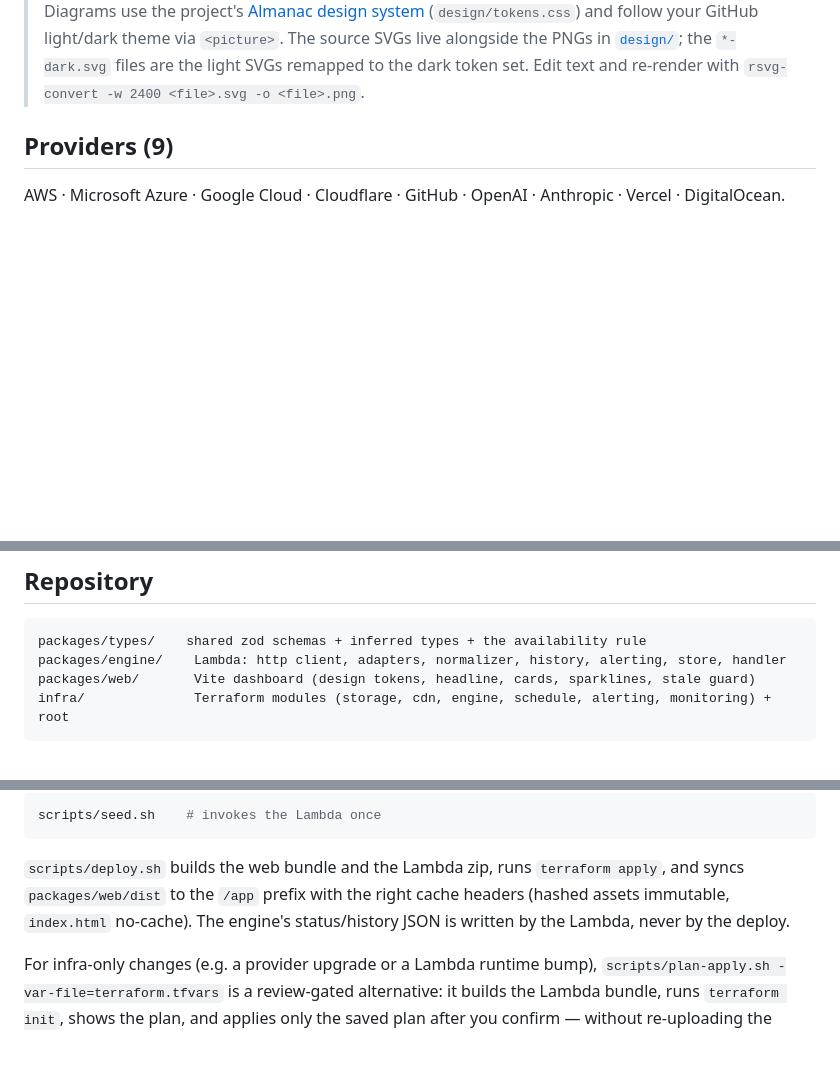
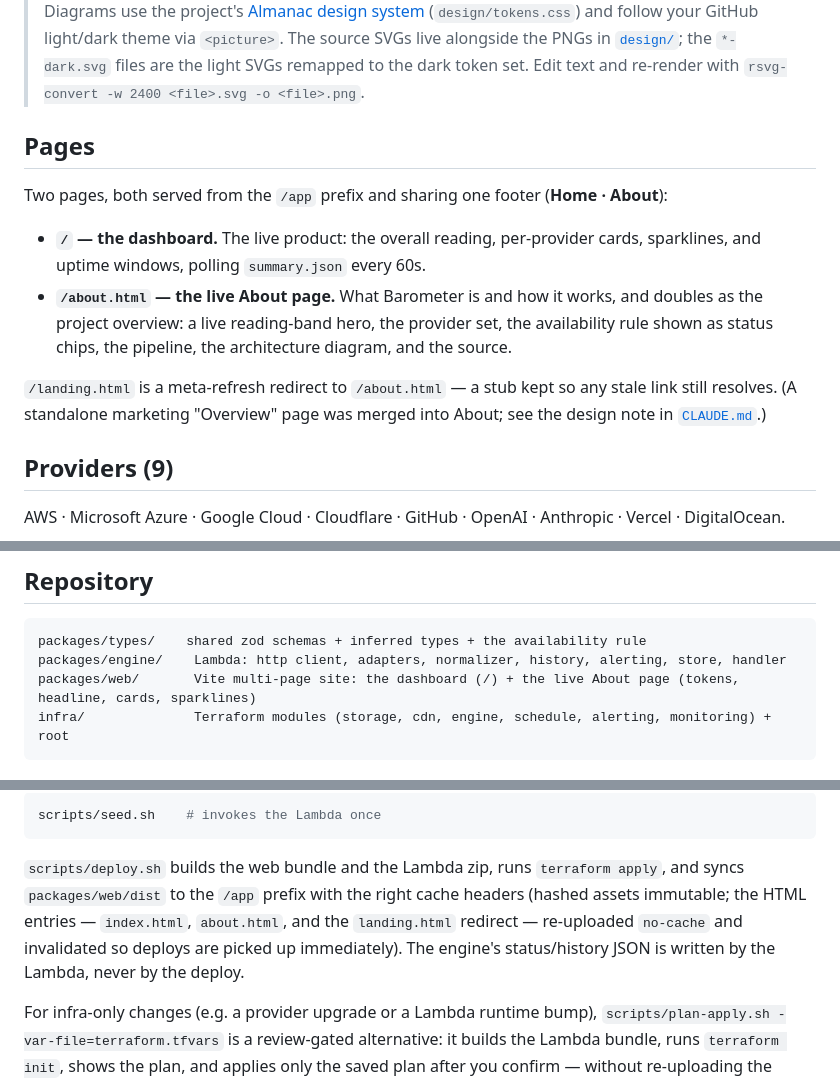
Before and after one commit to vscarpenter/Barometer, a Markdown page: README.md, 3 parts joined by grey strips. GitHub-like rendering; blank space fills up the shorter version.

Commit message:
docs(readme): document the two-page structure (dashboard + About)
Add a Pages section describing the dashboard (/) and the unified live About
page, plus the /landing.html redirect stub. Update the repository tree to note
the site is multi-page, and correct the deploy cache-header note to list all
three HTML entries (index, about, landing) rather than just index.html.

Claude-Session: https://claude.ai/code/8f8dd180-25bb-4a72-8786-ca25040d1fe3

````diff
--- a/README.md
+++ b/README.md
@@ -52,6 +52,19 @@ Inside the engine — what one 5-minute run actually does (fetch fan-out → nor
 > theme via `<picture>`. The source SVGs live alongside the PNGs in [`design/`](design/); the `*-dark.svg` files are the
 > light SVGs remapped to the dark token set. Edit text and re-render with `rsvg-convert -w 2400 <file>.svg -o <file>.png`.
 
+## Pages
+
+Two pages, both served from the `/app` prefix and sharing one footer (**Home · About**):
+
+- **`/` — the dashboard.** The live product: the overall reading, per-provider cards, sparklines, and
+  uptime windows, polling `summary.json` every 60s.
+- **`/about.html` — the live About page.** What Barometer is and how it works, and doubles as the project
+  overview: a live reading-band hero, the provider set, the availability rule shown as status chips, the
+  pipeline, the architecture diagram, and the source.
+
+`/landing.html` is a meta-refresh redirect to `/about.html` — a stub kept so any stale link still resolves.
+(A standalone marketing "Overview" page was merged into About; see the design note in [`CLAUDE.md`](./CLAUDE.md).)
+
 ## Providers (9)
 
 AWS · Microsoft Azure · Google Cloud · Cloudflare · GitHub · OpenAI · Anthropic · Vercel · DigitalOcean.
@@ -81,7 +94,7 @@ The knob lives in `packages/types/src/availability.ts`.
 ```
 packages/types/    shared zod schemas + inferred types + the availability rule
 packages/engine/    Lambda: http client, adapters, normalizer, history, alerting, store, handler
-packages/web/       Vite dashboard (design tokens, headline, cards, sparklines, stale guard)
+packages/web/       Vite multi-page site: the dashboard (/) + the live About page (tokens, headline, cards, sparklines)
 infra/              Terraform modules (storage, cdn, engine, schedule, alerting, monitoring) + root
 ```
 
@@ -137,8 +150,10 @@ scripts/seed.sh    # invokes the Lambda once
 ```
 
 `scripts/deploy.sh` builds the web bundle and the Lambda zip, runs `terraform apply`, and syncs
-`packages/web/dist` to the `/app` prefix with the right cache headers (hashed assets immutable, `index.html`
-no-cache). The engine's status/history JSON is written by the Lambda, never by the deploy.
+`packages/web/dist` to the `/app` prefix with the right cache headers (hashed assets immutable; the HTML
+entries — `index.html`, `about.html`, and the `landing.html` redirect — re-uploaded `no-cache` and
+invalidated so deploys are picked up immediately). The engine's status/history JSON is written by the
+Lambda, never by the deploy.
 
 For infra-only changes (e.g. a provider upgrade or a Lambda runtime bump), `scripts/plan-apply.sh
 -var-file=terraform.tfvars` is a review-gated alternative: it builds the Lambda bundle, runs `terraform init`,
````
